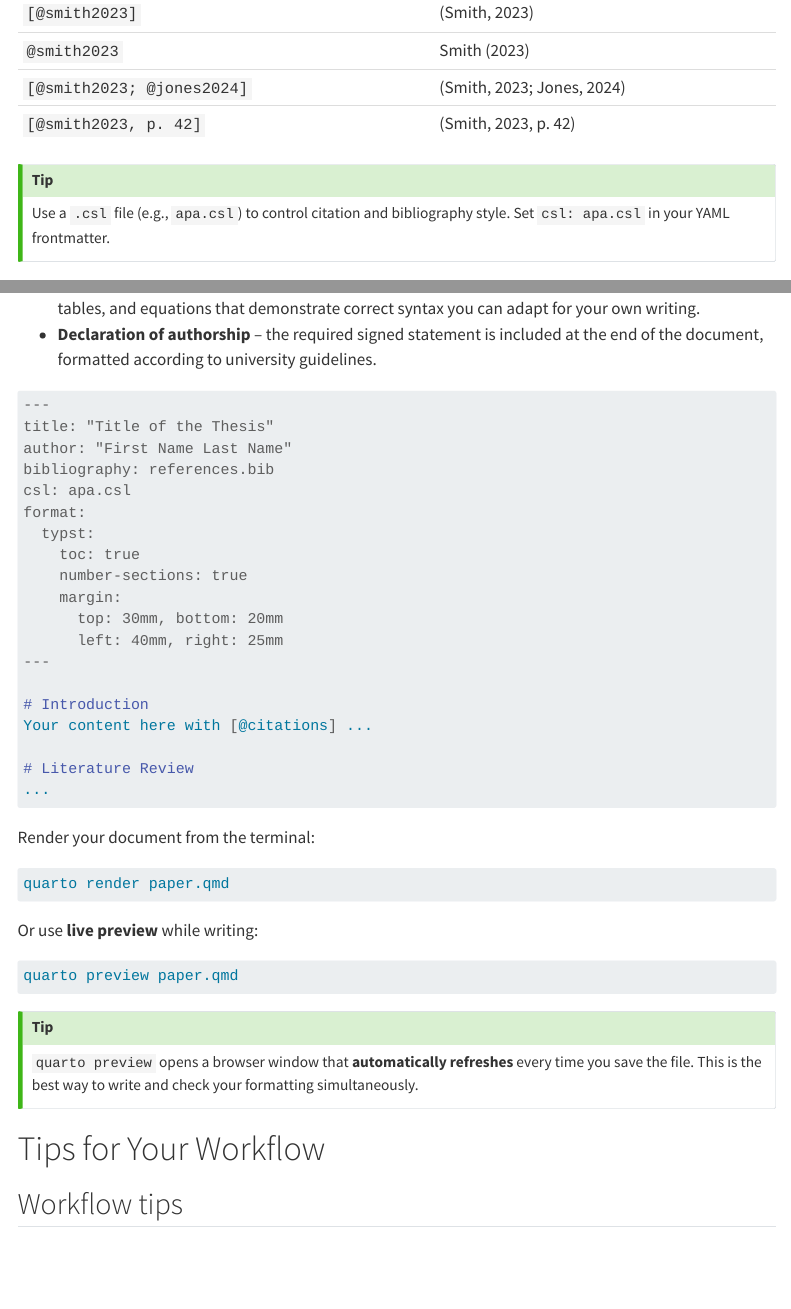
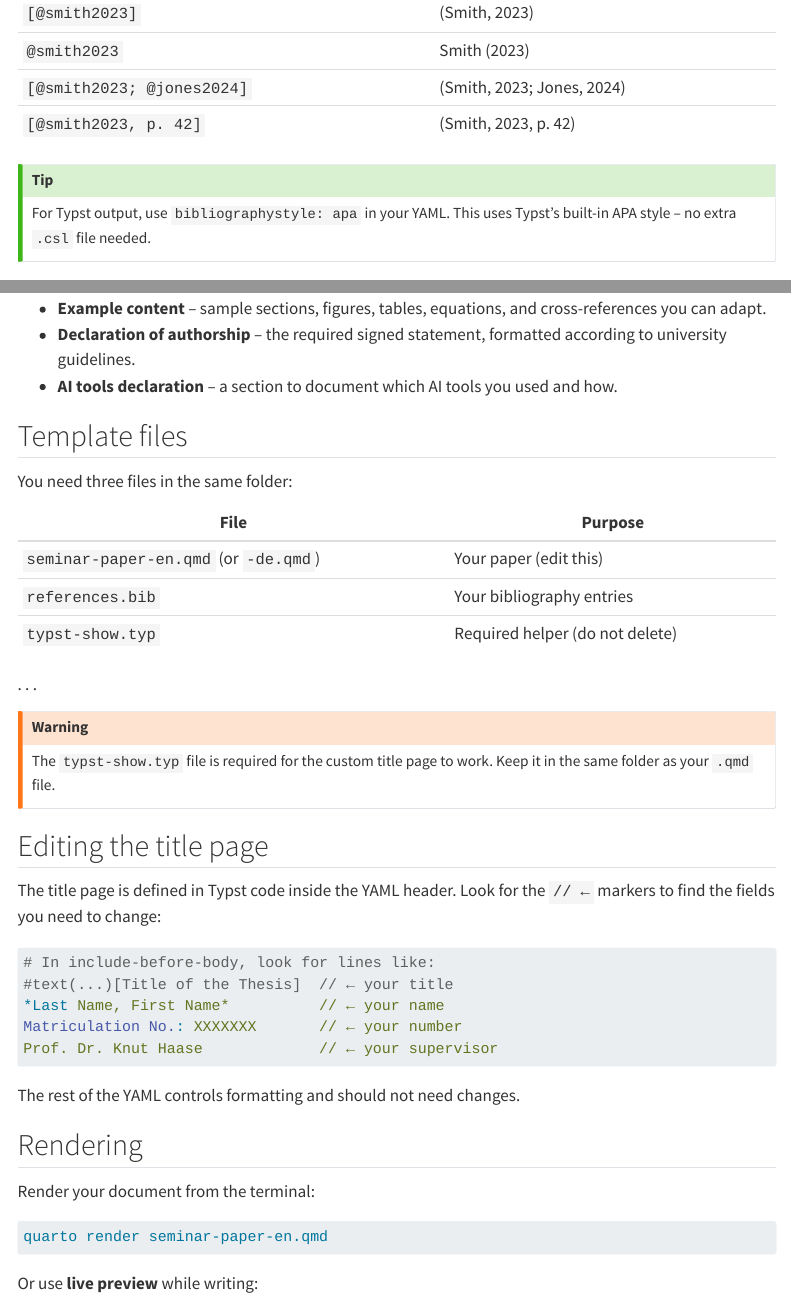
Before and after one commit to beyondsimulations/Research-Workshops, a Quarto document (workshops/quarto-academic-writing.qmd): the page in a window 1100 px wide, from 4380 px down, and a second part further down, joined at a grey line. Rendered offline with R 4.5, knitr and Pandoc in place of Quarto, with nearby package versions; menus at the side of the page are left out.

Commit message:
Update quarto-academic-writing.qmd

````diff
--- a/workshops/quarto-academic-writing.qmd
+++ b/workshops/quarto-academic-writing.qmd
@@ -267,7 +267,7 @@
 :::
 
 :::{.callout-tip}
-Use a `.csl` file (e.g., `apa.csl`) to control citation and bibliography style. Set `csl: apa.csl` in your YAML frontmatter.
+For Typst output, use `bibliographystyle: apa` in your YAML. This uses Typst's built-in APA style -- no extra `.csl` file needed.
 :::
 
 ## Cross-references overview
@@ -345,2 +341,0 @@
-- **Example content showing all features** -- the template is pre-filled with sample sections, figures, tables, and equations that demonstrate correct syntax you can adapt for your own writing.
-- **Declaration of authorship** -- the required signed statement is included at the end of the document, formatted according to university guidelines.
@@ -347,38 +348,52 @@
+- **Example content** -- sample sections, figures, tables, equations, and cross-references you can adapt.
+- **Declaration of authorship** -- the required signed statement, formatted according to university guidelines.
+- **AI tools declaration** -- a section to document which AI tools you used and how.
 
 
-```markdown
----
-title: "Title of the Thesis"
-author: "First Name Last Name"
-bibliography: references.bib
-csl: apa.csl
-format:
-  typst:
-    toc: true
-    number-sections: true
-    margin:
-      top: 30mm, bottom: 20mm
-      left: 40mm, right: 25mm
----
+## Template files
 
-# Introduction
-Your content here with [@citations] ...
+You need [three files]{.highlight} in the same folder:
 
-# Literature Review
-...
+| File | Purpose |
+|------|---------|
+| `seminar-paper-en.qmd` (or `-de.qmd`) | Your paper (edit this) |
+| `references.bib` | Your bibliography entries |
+| `typst-show.typ` | Required helper (do not delete) |
+
+. . .
+
+:::{.callout-warning}
+The `typst-show.typ` file is required for the custom title page to work. Keep it in the same folder as your `.qmd` file.
+:::
+
+
+## Editing the title page
+
+The title page is defined in [Typst code]{.highlight} inside the YAML header. Look for the `// ←` markers to find the fields you need to change:
+
+```yaml
+# In include-before-body, look for lines like:
+#text(...)[Title of the Thesis]  // ← your title
+*Last Name, First Name*          // ← your name
+Matriculation No.: XXXXXXX       // ← your number
+Prof. Dr. Knut Haase             // ← your supervisor
 ```
 
+The rest of the YAML controls formatting and should not need changes.
+
+
+## Rendering
 
 Render your document from the terminal:
 
 ```bash
-quarto render paper.qmd
+quarto render seminar-paper-en.qmd
 ```
 
 Or use **live preview** while writing:
 
 ```bash
-quarto preview paper.qmd
+quarto preview seminar-paper-en.qmd
 ```
 
 :::{.callout-tip}
````
Also changed, not shown: workshops/quarto-academic-writing.qmd (9 more changed lines).
